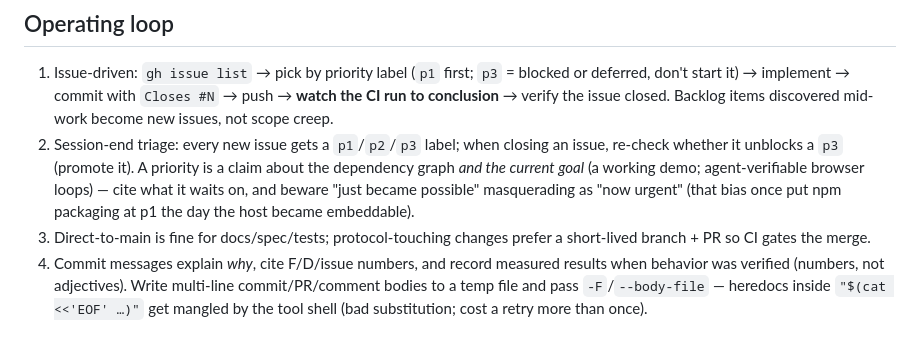
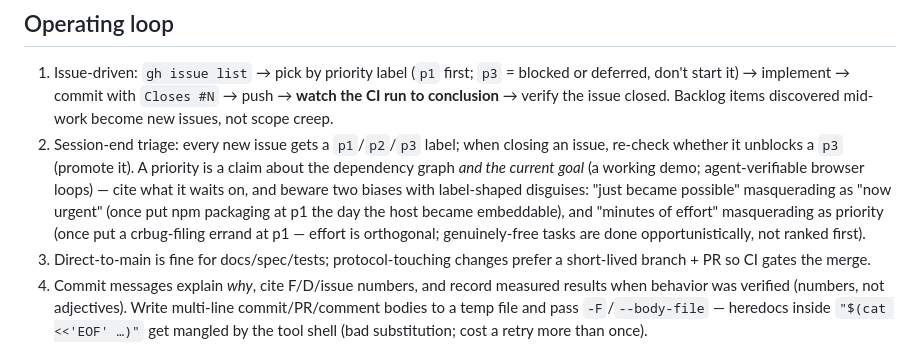
Before and after one commit to dglazkov/fsio, a Markdown page: AGENTS.md, the part around the change. Drawn GitHub-style.

Commit message:
AGENTS.md: cheap != prioritized; #9 to p3
#9 sat at p1 via the label's "minutes of effort" clause - effort
masquerading as priority, the twin of the "just became possible" bias
already on record. By the graph+goal test #9 is a leaf (F9 fully routed
around by D7), off the spine, and its remaining step is a pure human
errand (crbug account). Relabeled p3; the p1 label description drops
the effort clause; AGENTS.md names both biases.

```diff
--- a/AGENTS.md
+++ b/AGENTS.md
@@ -36,9 +36,12 @@ style.
    closing an issue, re-check whether it unblocks a `p3` (promote it). A
    priority is a claim about the dependency graph *and the current goal*
    (a working demo; agent-verifiable browser loops) — cite what it waits
-   on, and beware "just became possible" masquerading as "now urgent"
-   (that bias once put npm packaging at p1 the day the host became
-   embeddable).
+   on, and beware two biases with label-shaped disguises: "just became
+   possible" masquerading as "now urgent" (once put npm packaging at p1
+   the day the host became embeddable), and "minutes of effort"
+   masquerading as priority (once put a crbug-filing errand at p1 —
+   effort is orthogonal; genuinely-free tasks are done opportunistically,
+   not ranked first).
 3. Direct-to-main is fine for docs/spec/tests; protocol-touching changes
    prefer a short-lived branch + PR so CI gates the merge.
 4. Commit messages explain *why*, cite F/D/issue numbers, and record
```
